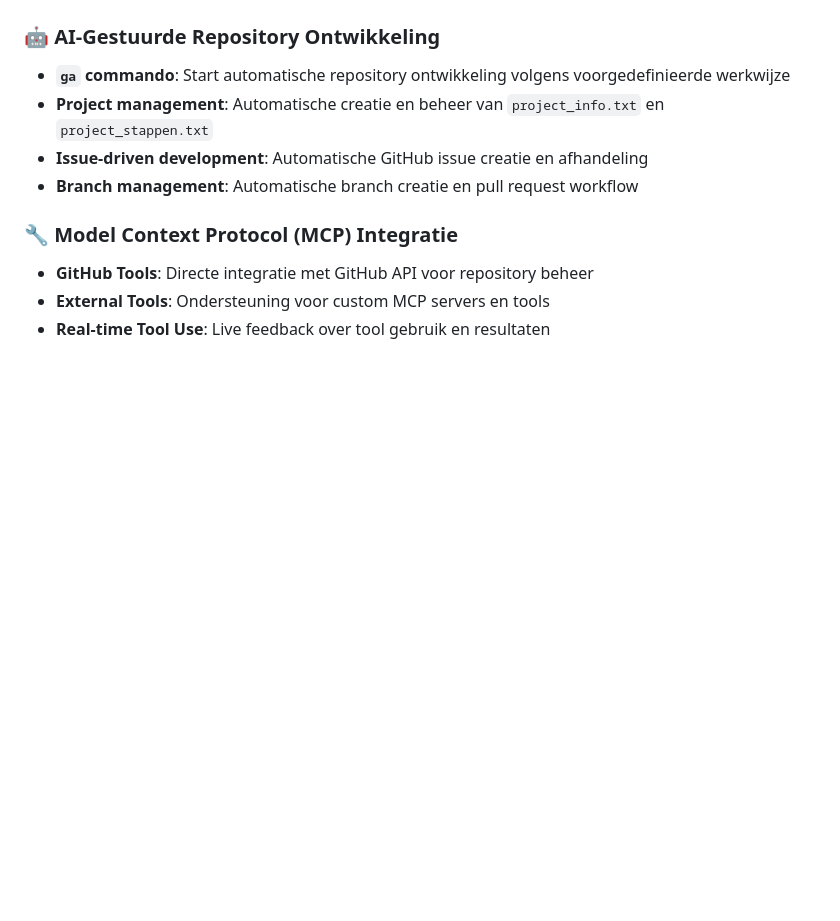
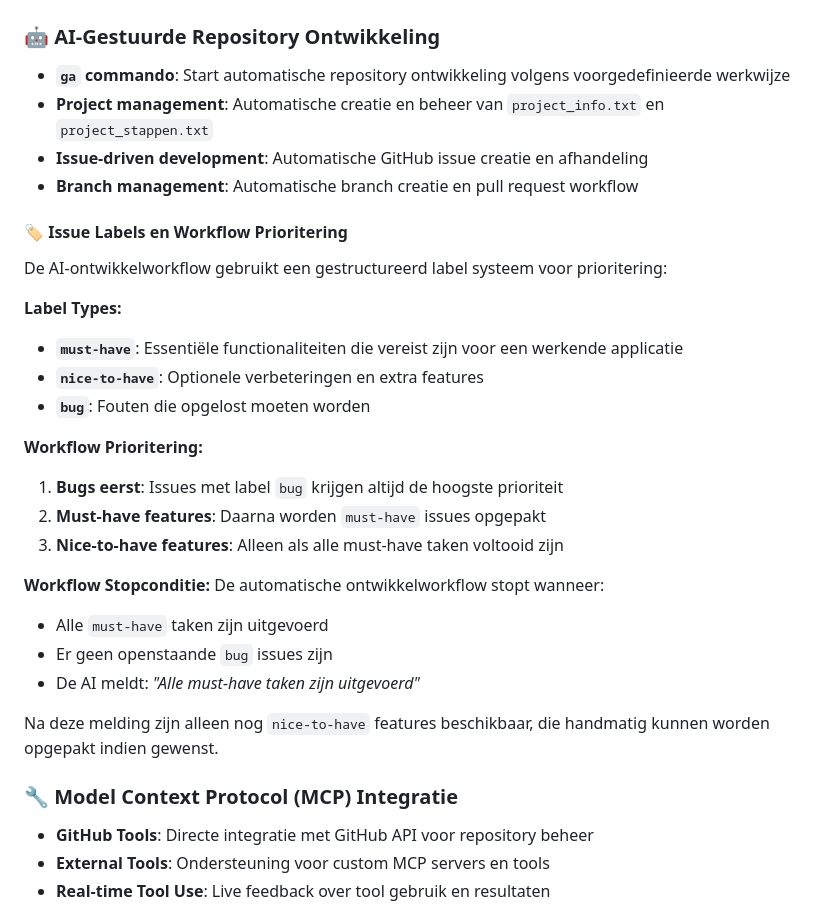
Before and after one commit to NoutNouhuys/Noutai, a Markdown page: README.md, the part around the change. Drawn GitHub-style; blank space fills up the shorter version.

Commit message:
Voeg uitleg toe over issue labels en workflow stopconditie

```diff
--- a/README.md
+++ b/README.md
@@ -9,6 +9,28 @@ Een gespecialiseerde tool die communicatie tussen gebruikers en AI-modellen (Cla
 - **Project management**: Automatische creatie en beheer van `project_info.txt` en `project_stappen.txt`
 - **Issue-driven development**: Automatische GitHub issue creatie en afhandeling
 - **Branch management**: Automatische branch creatie en pull request workflow
+
+#### 🏷️ Issue Labels en Workflow Prioritering
+
+De AI-ontwikkelworkflow gebruikt een gestructureerd label systeem voor prioritering:
+
+**Label Types:**
+- **`must-have`**: Essentiële functionaliteiten die vereist zijn voor een werkende applicatie
+- **`nice-to-have`**: Optionele verbeteringen en extra features
+- **`bug`**: Fouten die opgelost moeten worden
+
+**Workflow Prioritering:**
+1. **Bugs eerst**: Issues met label `bug` krijgen altijd de hoogste prioriteit
+2. **Must-have features**: Daarna worden `must-have` issues opgepakt
+3. **Nice-to-have features**: Alleen als alle must-have taken voltooid zijn
+
+**Workflow Stopconditie:**
+De automatische ontwikkelworkflow stopt wanneer:
+- Alle `must-have` taken zijn uitgevoerd
+- Er geen openstaande `bug` issues zijn
+- De AI meldt: *"Alle must-have taken zijn uitgevoerd"*
+
+Na deze melding zijn alleen nog `nice-to-have` features beschikbaar, die handmatig kunnen worden opgepakt indien gewenst.
 
 ### 🔧 Model Context Protocol (MCP) Integratie
 - **GitHub Tools**: Directe integratie met GitHub API voor repository beheer
```
